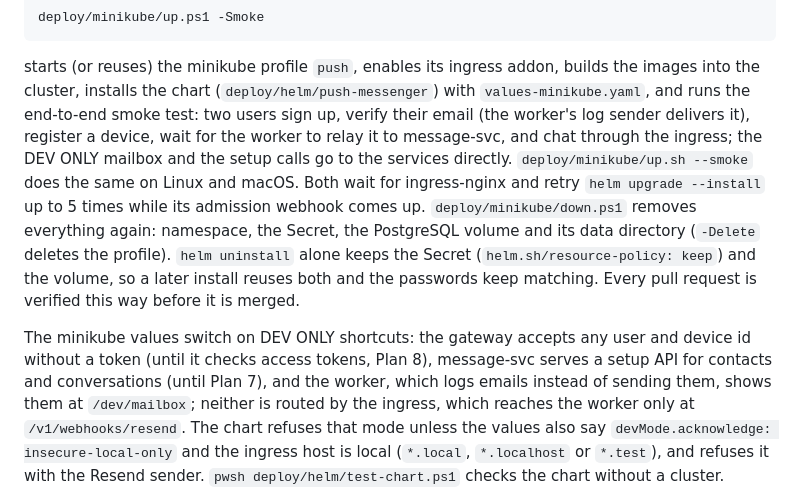
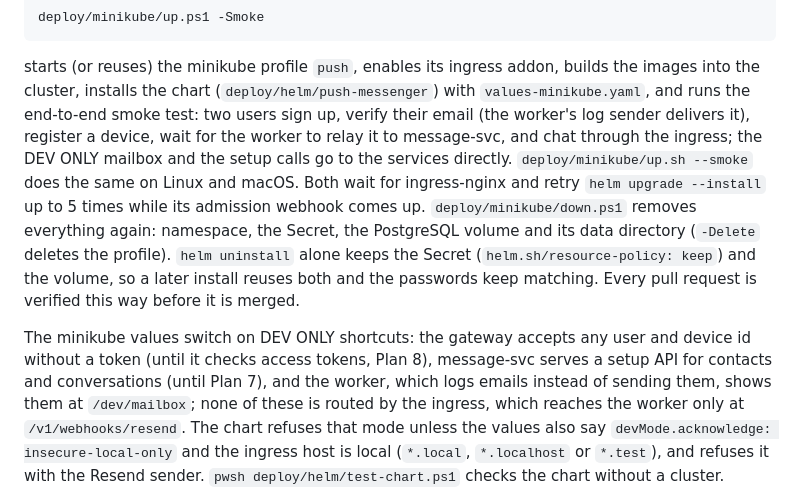
Before and after one commit to yury-opolev/push-messenger, a Markdown page: README.md, the part around the change. Rendered like a GitHub page.

Commit message:
docs: tidy the minikube README paragraph and the 6B test count
Co-authored-by: Copilot <223556219+Copilot@users.noreply.github.com>

```diff
--- a/README.md
+++ b/README.md
@@ -30,9 +30,8 @@ images into the cluster, installs the chart (`deploy/helm/push-messenger`) with
 `values-minikube.yaml`, and runs the end-to-end smoke test: two users sign up, verify their
 email (the worker's log sender delivers it), register a device, wait for the worker to
 relay it to message-svc, and chat through the ingress; the DEV ONLY mailbox and the setup
-calls go
-to the services directly. `deploy/minikube/up.sh --smoke`
-does the same on Linux and macOS. Both wait for ingress-nginx and retry
+calls go to the services directly. `deploy/minikube/up.sh --smoke` does the same on Linux
+and macOS. Both wait for ingress-nginx and retry
 `helm upgrade --install` up to 5 times while its admission webhook comes up.
 `deploy/minikube/down.ps1` removes everything again: namespace, the
 Secret, the PostgreSQL volume and its data directory (`-Delete` deletes the profile).
@@ -43,7 +42,7 @@ verified this way before it is merged.
 The minikube values switch on DEV ONLY shortcuts: the gateway accepts any user and device
 id without a token (until it checks access tokens, Plan 8), message-svc serves a setup API
 for contacts and conversations (until Plan 7), and the worker, which logs emails instead of
-sending them, shows them at `/dev/mailbox`; neither is routed by the ingress, which
+sending them, shows them at `/dev/mailbox`; none of these is routed by the ingress, which
 reaches the worker only at `/v1/webhooks/resend`. The chart refuses that mode unless the
 values also say `devMode.acknowledge: insecure-local-only` and the ingress host is local
 (`*.local`, `*.localhost` or `*.test`), and refuses it with the Resend sender.
```
Also changed, not shown: 1 other file.
